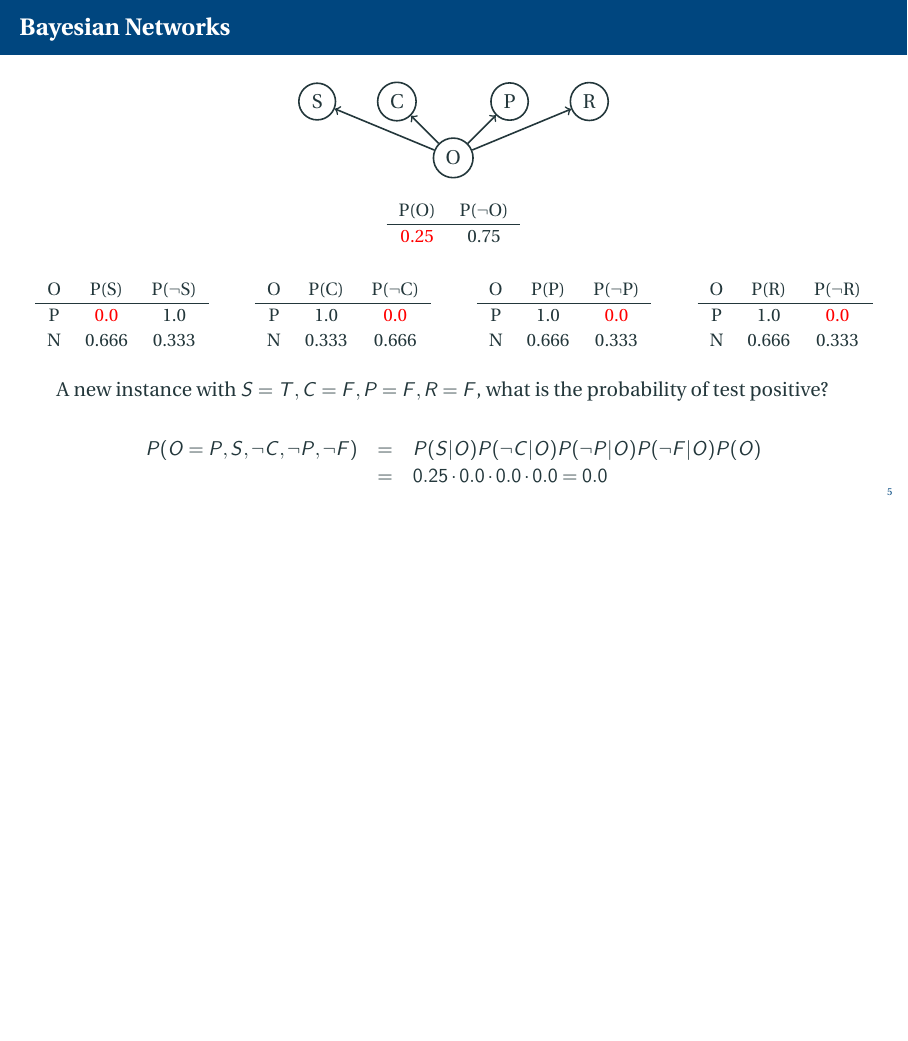
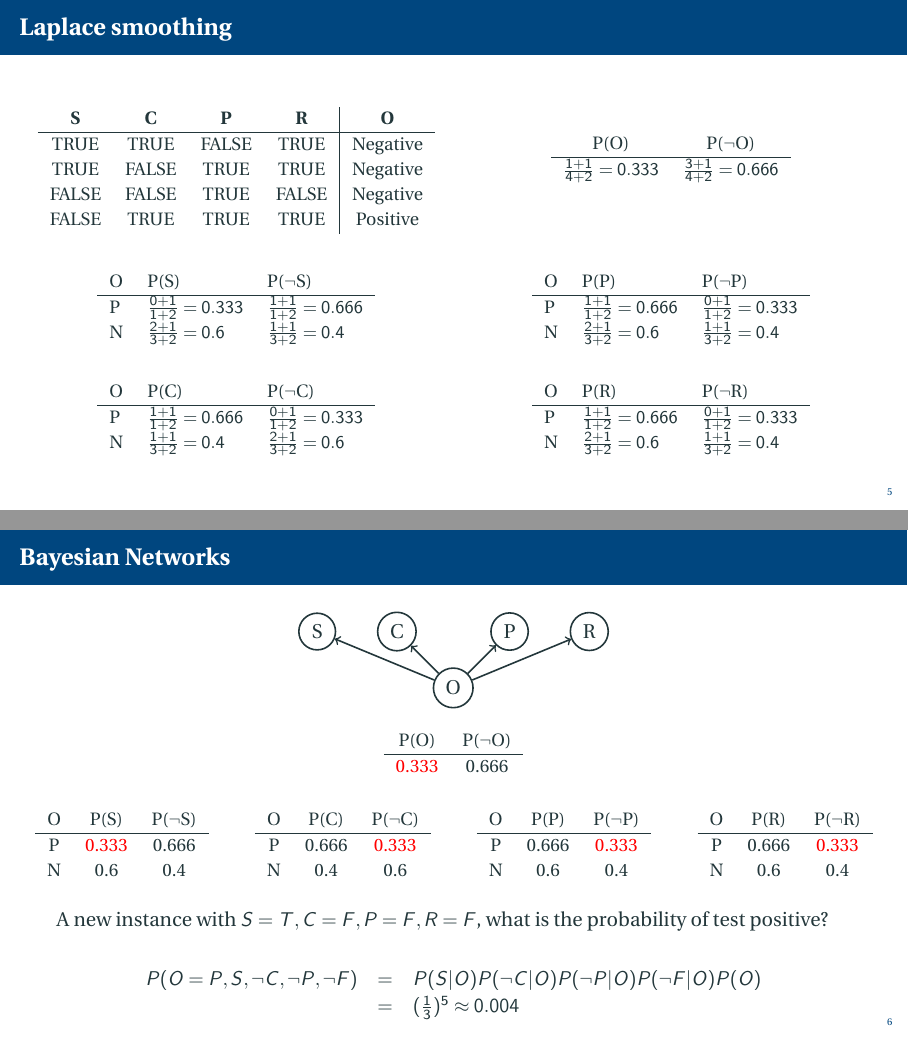
Before and after one commit to HangGao132/tutorial_762_2021, LaTeX slides (latex/tutorial_8.tex): page 6 of 25 before the commit and pages 6 and 7 of 26 after it, the two joined at a grey line, the shorter picture padded with empty space. Compiled offline with pdfLaTeX.

Commit message:
updated slides for tutorial 8

```diff
--- a/latex/tutorial_8.tex
+++ b/latex/tutorial_8.tex
@@ -212,27 +168,3 @@
-\begin{frame}[t]
-    \frametitle{Bayesian Networks}
-
-    \begin{figure}
-        \center
-        \begin{tikzpicture}[node distance={4em}, thick, main/.style = {draw, circle}]
-            \node[main] (1) {O};
-            \node[main] (2) [above left of=1] {C};
-            \node[main] (3) [above right of=1] {P};
-            \node[main] (4) [left of=2] {S};
-            \node[main] (5) [right of=3] {R};
-
-            \draw[<-] (2) -- (1);
-            \draw[<-] (3) -- (1);
-            \draw[<-] (4) -- (1);
-            \draw[<-] (5) -- (1);
-        \end{tikzpicture}
-    \end{figure}
-
-    \begin{table}[]
-        \small
-        \begin{tabular}{cc}
-        P(O) & P($\neg$O) \\ \hline
-        \textcolor{red}{0.25} & 0.75 \\
         \end{tabular}
     \end{table}
 
@@ -279,12 +211,158 @@
         \end{column}
     \end{columns}
 
+    Apply Laplace smoothing
+
+\end{frame}
+
+%-------------------------------------------------------------------------------
+\begin{frame}[t]
+    \frametitle{Laplace smoothing}
+
+    \begin{columns}[]
+        \begin{column}[]{0.5\textwidth}
+            \begin{table}[]
+                \small
+                \begin{tabular}{cccc|c}
+                \textbf{S} & \textbf{C} & \textbf{P} & \textbf{R} & \textbf{O} \\ \hline
+                TRUE       & TRUE       & FALSE      & TRUE       & Negative   \\
+                TRUE       & FALSE      & TRUE       & TRUE       & Negative   \\
+                FALSE      & FALSE      & TRUE       & FALSE      & Negative   \\
+                FALSE      & TRUE       & TRUE       & TRUE       & Positive
+                \end{tabular}
+            \end{table}
+        \end{column}
+        \begin{column}[]{0.5\textwidth}
+            \begin{table}[]
+                \small
+                \begin{tabular}{cc}
+                P(O) & P($\neg$O) \\ \hline
+                $\frac{1+1}{4+2}=0.333$ & $\frac{3+1}{4+2}=0.666$ \\
+                \end{tabular}
+            \end{table}
+        \end{column}
+    \end{columns}
+
+    \begin{columns}
+        \begin{column}{0.5\textwidth}
+            \begin{table}[]
+                \small
+                \begin{tabular}{lll}
+                O & P(S) & P($\neg$S) \\ \hline
+                P & $\frac{0+1}{1+2}=0.333$ & $\frac{1+1}{1+2}=0.666$ \\
+                N & $\frac{2+1}{3+2}=0.6$ & $\frac{1+1}{3+2}=0.4$ \\
+                \end{tabular}
+            \end{table}
+
+            \begin{table}[]
+                \small
+                \begin{tabular}{lll}
+                O & P(C) & P($\neg$C) \\ \hline
+                P & $\frac{1+1}{1+2}=0.666$ & $\frac{0+1}{1+2}=0.333$ \\
+                N & $\frac{1+1}{3+2}=0.4$ & $\frac{2+1}{3+2}=0.6$ \\
+                \end{tabular}
+            \end{table}
+        \end{column}
+        \begin{column}{0.5\textwidth}
+            \begin{table}[]
+                \small
+                \begin{tabular}{lll}
+                O & P(P) & P($\neg$P) \\ \hline
+                P & $\frac{1+1}{1+2}=0.666$ & $\frac{0+1}{1+2}=0.333$ \\
+                N & $\frac{2+1}{3+2}=0.6$ & $\frac{1+1}{3+2}=0.4$ \\
+                \end{tabular}
+            \end{table}
+
+            \begin{table}[]
+                \small
+                \begin{tabular}{lll}
+                O & P(R) & P($\neg$R) \\ \hline
+                P & $\frac{1+1}{1+2}=0.666$ & $\frac{0+1}{1+2}=0.333$ \\
+                N & $\frac{2+1}{3+2}=0.6$ & $\frac{1+1}{3+2}=0.4$ \\
+                \end{tabular}
+            \end{table}
+        \end{column}
+    \end{columns}
+
+\end{frame}
+
+%-------------------------------------------------------------------------------
+\begin{frame}[t]
+    \frametitle{Bayesian Networks}
+
+    \begin{figure}
+        \center
+        \begin{tikzpicture}[node distance={4em}, thick, main/.style = {draw, circle}]
+            \node[main] (1) {O};
+            \node[main] (2) [above left of=1] {C};
+            \node[main] (3) [above right of=1] {P};
+            \node[main] (4) [left of=2] {S};
+            \node[main] (5) [right of=3] {R};
+
+            \draw[<-] (2) -- (1);
+            \draw[<-] (3) -- (1);
+            \draw[<-] (4) -- (1);
+            \draw[<-] (5) -- (1);
+        \end{tikzpicture}
+    \end{figure}
+
+    \begin{table}[]
+        \small
+        \begin{tabular}{cc}
+        P(O) & P($\neg$O) \\ \hline
+        \textcolor{red}{0.333} & 0.666 \\
+        \end{tabular}
+    \end{table}
+
+    \begin{columns}
+        \begin{column}{0.25\textwidth}
+            \begin{table}[]
+                \small
+                \begin{tabular}{ccc}
+                O & P(S) & P($\neg$S) \\ \hline
+                P & \textcolor{red}{0.333} & 0.666 \\
+                N & 0.6 & 0.4 \\
+                \end{tabular}
+            \end{table}
+        \end{column}
+        \begin{column}{0.25\textwidth}
+            \begin{table}[]
+                \small
+                \begin{tabular}{ccc}
+                O & P(C) & P($\neg$C) \\ \hline
+                P & 0.666 & \textcolor{red}{0.333} \\
+                N & 0.4 & 0.6 \\
+                \end{tabular}
+            \end{table}
+        \end{column}
+        \begin{column}{0.25\textwidth}
+            \begin{table}[]
+                \small
+                \begin{tabular}{ccc}
+                O & P(P) & P($\neg$P) \\ \hline
+                P & 0.666 & \textcolor{red}{0.333} \\
+                N & 0.6 & 0.4 \\
+                \end{tabular}
+            \end{table}
+        \end{column}
+        \begin{column}{0.25\textwidth}
+            \begin{table}[]
+                \small
+                \begin{tabular}{ccc}
+                O & P(R) & P($\neg$R) \\ \hline
+                P & 0.666 & \textcolor{red}{0.333} \\
+                N & 0.6 & 0.4 \\
+                \end{tabular}
+            \end{table}
+        \end{column}
+    \end{columns}
+
     A new instance with $S=T, C=F, P=F, R=F$, what is the probability of test positive?
 
     \begin{equation*}
         \begin{array} {rcl}
             P(O=P,S, \neg C, \neg P , \neg F) & = & P(S|O)P(\neg C|O)P(\neg P |O)P(\neg F |O)P(O) \\
-            & = & 0.25 \cdot 0.0 \cdot 0.0 \cdot 0.0 = 0.0
+            & = & (\frac{1}{3})^5 \approx 0.004
         \end{array}
     \end{equation*}
 
```
Also changed, not shown: latex/tutorial_8.pdf, latex/tutorial_8.tex (56 more changed lines). Lines whose indentation alone changed are shown as unchanged.
